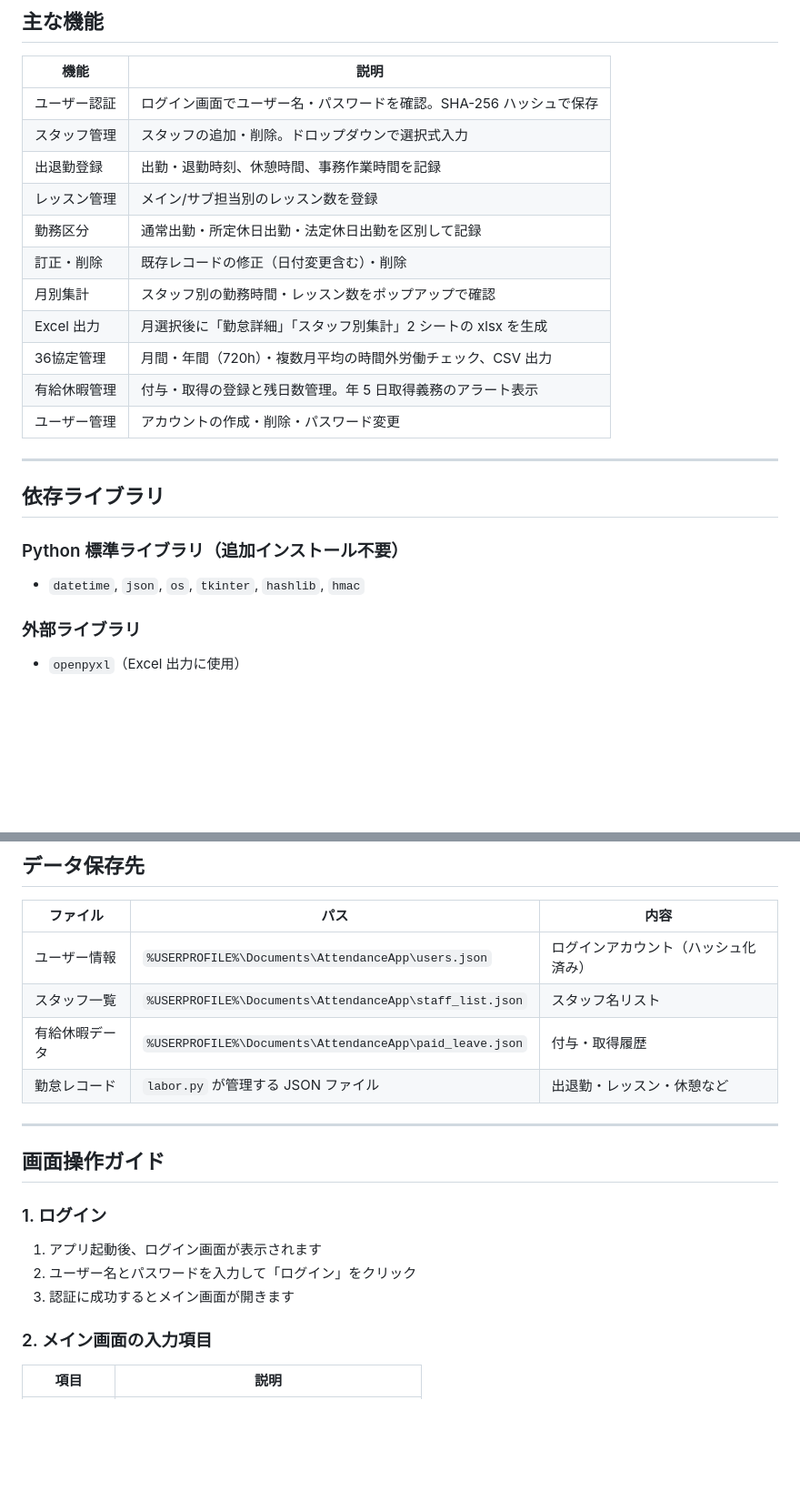
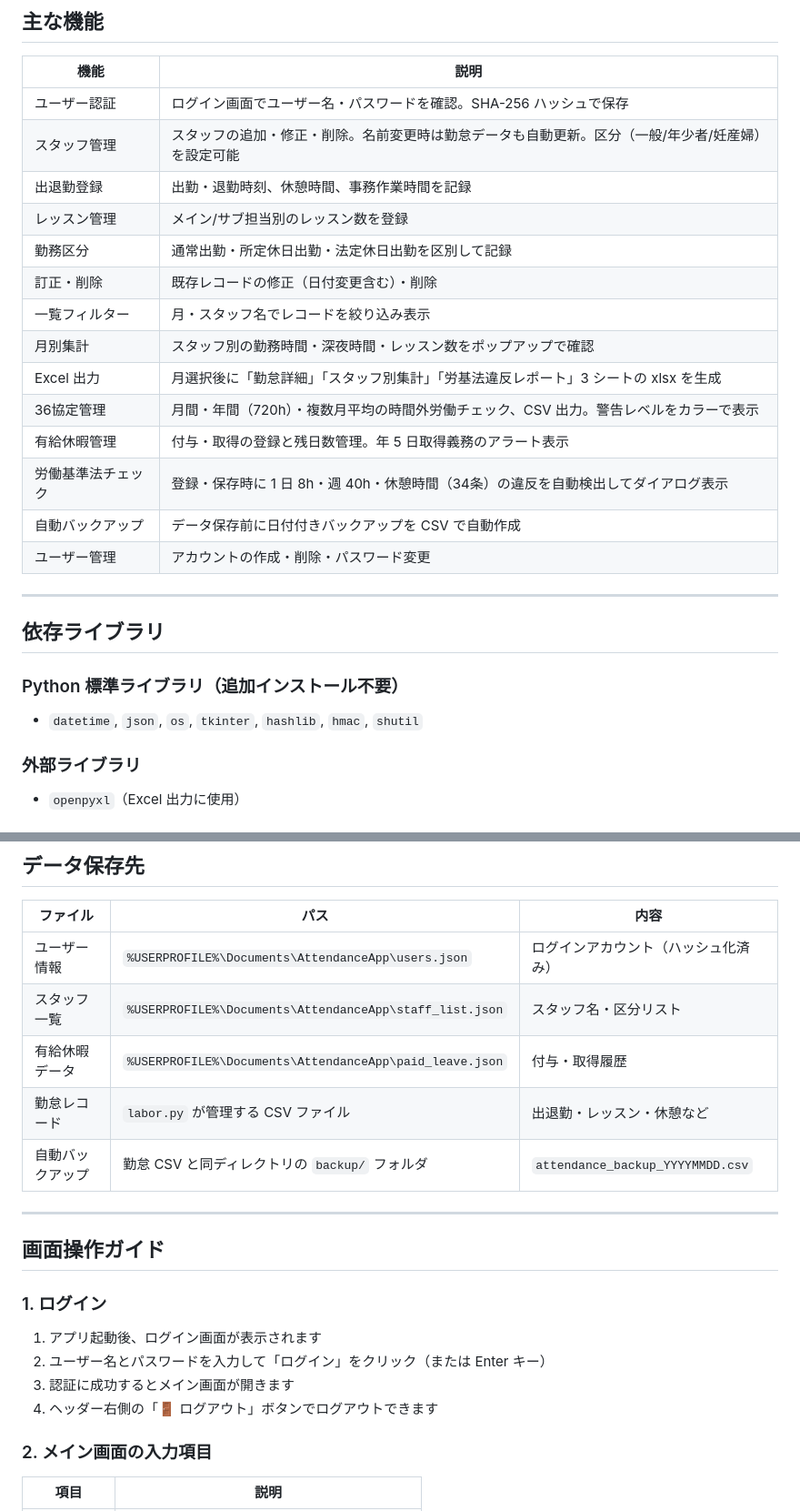
Before and after one commit to YchrD83131541/attendance, a Markdown page: attendance_README.md, 2 parts joined by grey strips. Shown at 91% size. Drawn GitHub-style; blank space fills up the shorter version.

```diff
--- a/attendance_README.md
+++ b/attendance_README.md
@@ -12,15 +12,18 @@ Python の Tkinter を使ったデスクトップ画面から、出退勤の記
 | 機能 | 説明 |
 |------|------|
 | ユーザー認証 | ログイン画面でユーザー名・パスワードを確認。SHA-256 ハッシュで保存 |
-| スタッフ管理 | スタッフの追加・削除。ドロップダウンで選択式入力 |
+| スタッフ管理 | スタッフの追加・修正・削除。名前変更時は勤怠データも自動更新。区分（一般/年少者/妊産婦）を設定可能 |
 | 出退勤登録 | 出勤・退勤時刻、休憩時間、事務作業時間を記録 |
 | レッスン管理 | メイン/サブ担当別のレッスン数を登録 |
 | 勤務区分 | 通常出勤・所定休日出勤・法定休日出勤を区別して記録 |
 | 訂正・削除 | 既存レコードの修正（日付変更含む）・削除 |
-| 月別集計 | スタッフ別の勤務時間・レッスン数をポップアップで確認 |
-| Excel 出力 | 月選択後に「勤怠詳細」「スタッフ別集計」2 シートの xlsx を生成 |
-| 36協定管理 | 月間・年間（720h）・複数月平均の時間外労働チェック、CSV 出力 |
+| 一覧フィルター | 月・スタッフ名でレコードを絞り込み表示 |
+| 月別集計 | スタッフ別の勤務時間・深夜時間・レッスン数をポップアップで確認 |
+| Excel 出力 | 月選択後に「勤怠詳細」「スタッフ別集計」「労基法違反レポート」3 シートの xlsx を生成 |
+| 36協定管理 | 月間・年間（720h）・複数月平均の時間外労働チェック、CSV 出力。警告レベルをカラーで表示 |
 | 有給休暇管理 | 付与・取得の登録と残日数管理。年 5 日取得義務のアラート表示 |
+| 労働基準法チェック | 登録・保存時に 1 日 8h・週 40h・休憩時間（34条）の違反を自動検出してダイアログ表示 |
+| 自動バックアップ | データ保存前に日付付きバックアップを CSV で自動作成 |
 | ユーザー管理 | アカウントの作成・削除・パスワード変更 |
 
 ---
@@ -28,7 +31,7 @@ Python の Tkinter を使ったデスクトップ画面から、出退勤の記
 ## 依存ライブラリ
 
 ### Python 標準ライブラリ（追加インストール不要）
-- `datetime`, `json`, `os`, `tkinter`, `hashlib`, `hmac`
+- `datetime`, `json`, `os`, `tkinter`, `hashlib`, `hmac`, `shutil`
 
 ### 外部ライブラリ
 - `openpyxl`（Excel 出力に使用）
@@ -59,9 +62,10 @@ python attendance.py
 | ファイル | パス | 内容 |
 |----------|------|------|
 | ユーザー情報 | `%USERPROFILE%\Documents\AttendanceApp\users.json` | ログインアカウント（ハッシュ化済み） |
-| スタッフ一覧 | `%USERPROFILE%\Documents\AttendanceApp\staff_list.json` | スタッフ名リスト |
+| スタッフ一覧 | `%USERPROFILE%\Documents\AttendanceApp\staff_list.json` | スタッフ名・区分リスト |
 | 有給休暇データ | `%USERPROFILE%\Documents\AttendanceApp\paid_leave.json` | 付与・取得履歴 |
-| 勤怠レコード | `labor.py` が管理する JSON ファイル | 出退勤・レッスン・休憩など |
+| 勤怠レコード | `labor.py` が管理する CSV ファイル | 出退勤・レッスン・休憩など |
+| 自動バックアップ | 勤怠 CSV と同ディレクトリの `backup/` フォルダ | `attendance_backup_YYYYMMDD.csv` |
 
 ---
 
@@ -69,8 +73,9 @@ python attendance.py
 
 ### 1. ログイン
 1. アプリ起動後、ログイン画面が表示されます
-2. ユーザー名とパスワードを入力して「ログイン」をクリック
+2. ユーザー名とパスワードを入力して「ログイン」をクリック（または Enter キー）
 3. 認証に成功するとメイン画面が開きます
+4. ヘッダー右側の「🚪 ログアウト」ボタンでログアウトできます
 
 ### 2. メイン画面の入力項目
 
```
Also changed, not shown: other parts of attendance_README.md (+94 -18 lines).
